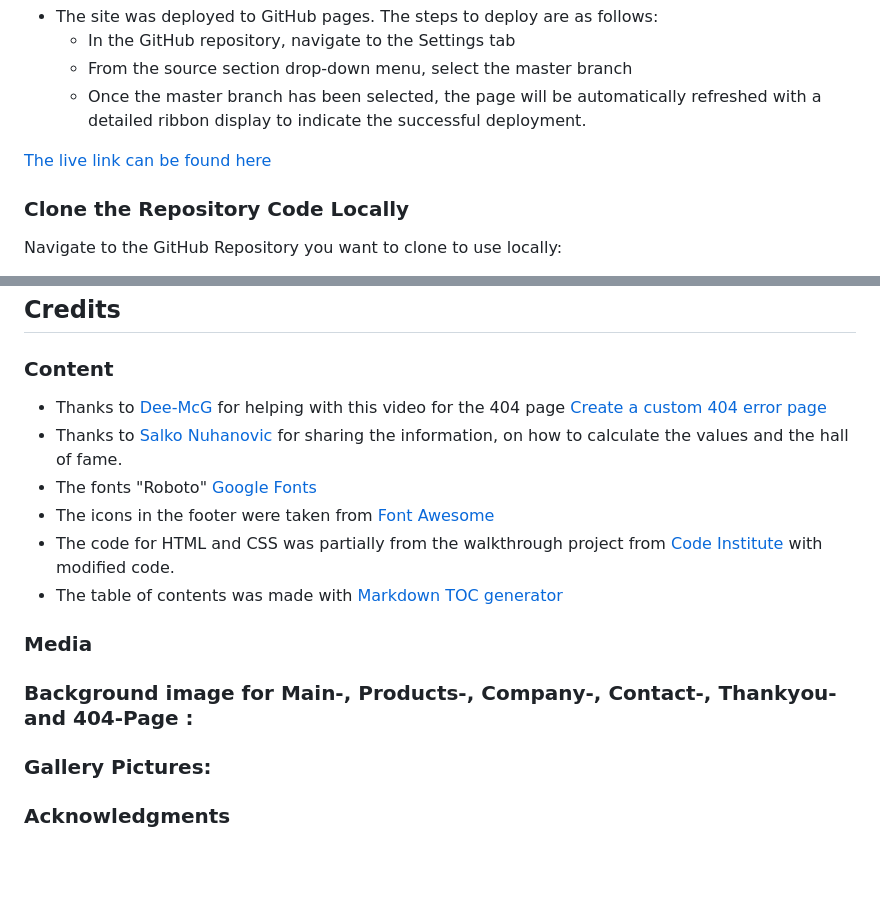
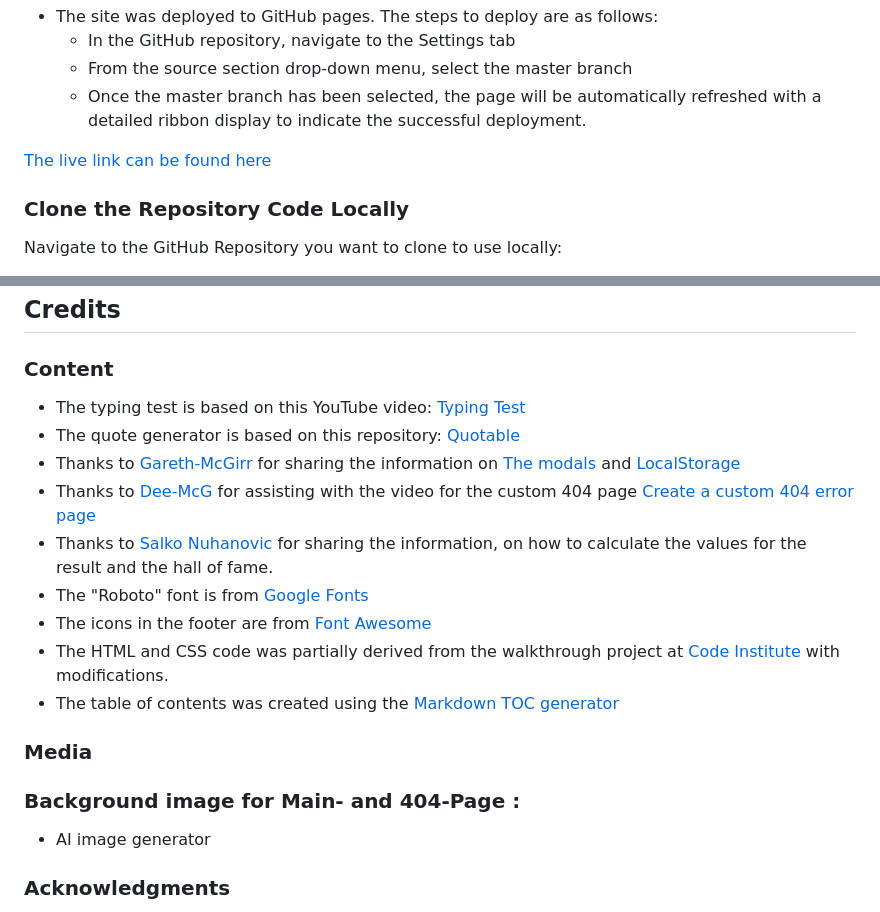
Before and after one commit to GKopanidis/ci-pp2-typing-test, a Markdown page: README.md, 2 parts joined by grey strips. Rendered like a GitHub page; blank space fills up the shorter version.

Commit message:
Update README.md
Update credits section

```diff
--- a/README.md
+++ b/README.md
@@ -343,8 +347,7 @@ The following git commands were used throughout development to push code to the
    - From the source section drop-down menu, select the master branch
    - Once the master branch has been selected, the page will be automatically refreshed with a detailed ribbon display to indicate the successful deployment.
 
-[The live link can be found here](https://gkopanidis.github.io/LawnMowerPlates/ "ZTTLPrint")
-
+[The live link can be found here](https://gkopanidis.github.io/ci-pp2-typing-test/ "A simple typing test")
 
 <!-- TOC --><a name="clone-repo-locally"></a>
 
@@ -370,21 +373,24 @@ The project will now be cloned on your local machine for use.
 
 ### Content
 
-- Thanks to [Dee-McG](https://github.com/Dee-McG) for helping with this video for the 404 page [Create a custom 404 error page](https://www.youtube.com/watch?v=Jj42_s3KnuM&list=PLXuTq6OsqZjYGLkK4d0RExJ98-m-IOIc2&index=3)
-- Thanks to [Salko Nuhanovic](https://github.com/salkonuhannovic) for sharing the information, on how to calculate the values and the hall of fame.
-- The fonts "Roboto" [Google Fonts](https://fonts.google.com)
-- The icons in the footer were taken from [Font Awesome](https://fontawesome.com/)
-- The code for HTML and CSS was partially from the walkthrough project from [Code Institute](https://codeinstitute.net) with modified code.
-- The table of contents was made with [Markdown TOC generator](https://derlin.github.io/bitdowntoc/)
+- The typing test is based on this YouTube video: [Typing Test](https://www.youtube.com/watch?v=GaeLfE3p9Xc)
+- The quote generator is based on this repository: [Quotable](https://github.com/lukePeavey/quotable)
+- Thanks to [Gareth-McGirr](https://github.com/Gareth-McGirr) for sharing the information on [The modals](https://www.w3schools.com/howto/howto_css_modals.asp) and [LocalStorage](https://www.w3schools.com/jsref/prop_win_localstorage.asp)
+- Thanks to [Dee-McG](https://github.com/Dee-McG) for assisting with the video for the custom 404 page [Create a custom 404 error page](https://www.youtube.com/watch?v=Jj42_s3KnuM&list=PLXuTq6OsqZjYGLkK4d0RExJ98-m-IOIc2&index=3)
+- Thanks to [Salko Nuhanovic](https://github.com/salkonuhannovic) for sharing the information, on how to calculate the values for the result and the hall of fame.
+- The "Roboto" font is from [Google Fonts](https://fonts.google.com)
+- The icons in the footer are from [Font Awesome](https://fontawesome.com/)
+- The HTML and CSS code was partially derived from the walkthrough project at [Code Institute](https://codeinstitute.net) with modifications.
+- The table of contents was created using the [Markdown TOC generator](https://derlin.github.io/bitdowntoc/)
 
 
 <!-- TOC --><a name="media"></a>
 
 ### Media
 
-### Background image for Main-, Products-, Company-, Contact-, Thankyou- and 404-Page  :
+### Background image for Main- and 404-Page  :
 
-### Gallery Pictures:
+- AI image generator
 
 
 <!-- TOC --><a name="acknowledgments"></a>
```
Also changed, not shown: other parts of README.md (+6 -2 lines).
